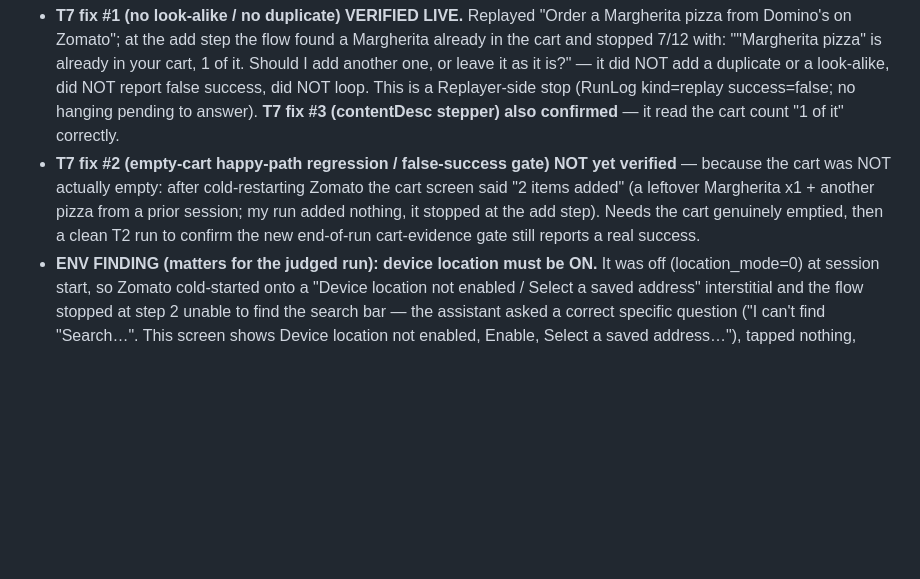
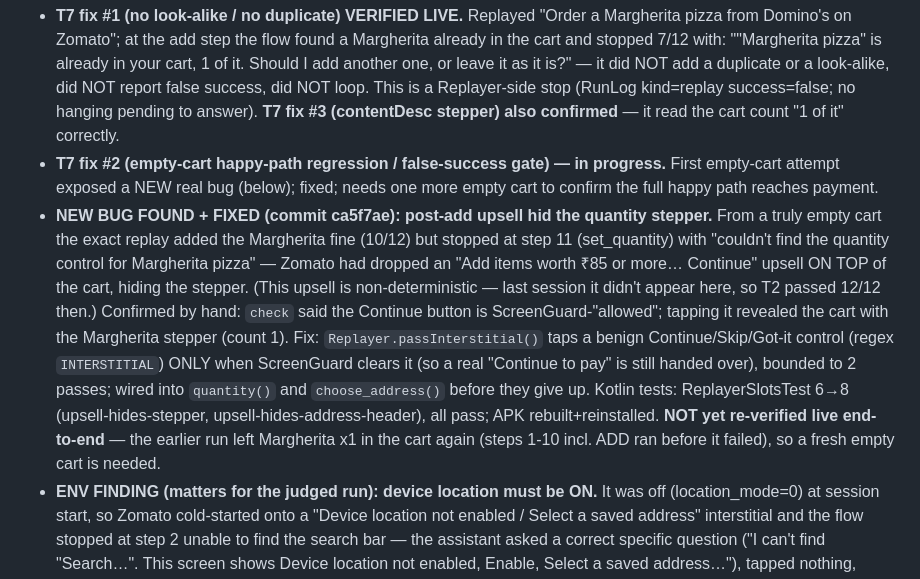
Before and after one commit to AayushiMakker/Teachable_Voice_Automation, a Markdown page: HANDOFF.md, the part around the change. GitHub-like rendering; blank space fills up the shorter version.

Commit message:
Handoff: post-add upsell bug found+fixed, needs one more empty cart for live end-to-end confirm

```diff
--- a/HANDOFF.md
+++ b/HANDOFF.md
@@ -502,10 +502,18 @@ T7 RE-VERIFICATION (Aditya cleared order replays + said cart was empty):
   in your cart, 1 of it. Should I add another one, or leave it as it is?" — it did NOT add a duplicate or a look-alike, did
   NOT report false success, did NOT loop. This is a Replayer-side stop (RunLog kind=replay success=false; no hanging pending
   to answer). **T7 fix #3 (contentDesc stepper) also confirmed** — it read the cart count "1 of it" correctly.
-- **T7 fix #2 (empty-cart happy-path regression / false-success gate) NOT yet verified** — because the cart was NOT actually
-  empty: after cold-restarting Zomato the cart screen said "2 items added" (a leftover Margherita x1 + another pizza from a
-  prior session; my run added nothing, it stopped at the add step). Needs the cart genuinely emptied, then a clean T2 run to
-  confirm the new end-of-run cart-evidence gate still reports a real success.
+- **T7 fix #2 (empty-cart happy-path regression / false-success gate) — in progress.** First empty-cart attempt exposed a
+  NEW real bug (below); fixed; needs one more empty cart to confirm the full happy path reaches payment.
+- **NEW BUG FOUND + FIXED (commit ca5f7ae): post-add upsell hid the quantity stepper.** From a truly empty cart the exact
+  replay added the Margherita fine (10/12) but stopped at step 11 (set_quantity) with "couldn't find the quantity control
+  for Margherita pizza" — Zomato had dropped an "Add items worth ₹85 or more… Continue" upsell ON TOP of the cart, hiding
+  the stepper. (This upsell is non-deterministic — last session it didn't appear here, so T2 passed 12/12 then.) Confirmed
+  by hand: `check` said the Continue button is ScreenGuard-"allowed"; tapping it revealed the cart with the Margherita
+  stepper (count 1). Fix: `Replayer.passInterstitial()` taps a benign Continue/Skip/Got-it control (regex `INTERSTITIAL`)
+  ONLY when ScreenGuard clears it (so a real "Continue to pay" is still handed over), bounded to 2 passes; wired into
+  `quantity()` and `choose_address()` before they give up. Kotlin tests: ReplayerSlotsTest 6→8 (upsell-hides-stepper,
+  upsell-hides-address-header), all pass; APK rebuilt+reinstalled. **NOT yet re-verified live end-to-end** — the earlier
+  run left Margherita x1 in the cart again (steps 1-10 incl. ADD ran before it failed), so a fresh empty cart is needed.
 - **ENV FINDING (matters for the judged run): device location must be ON.** It was off (location_mode=0) at session start, so
   Zomato cold-started onto a "Device location not enabled / Select a saved address" interstitial and the flow stopped at
   step 2 unable to find the search bar — the assistant asked a correct specific question ("I can't find \"Search…\". This
```
